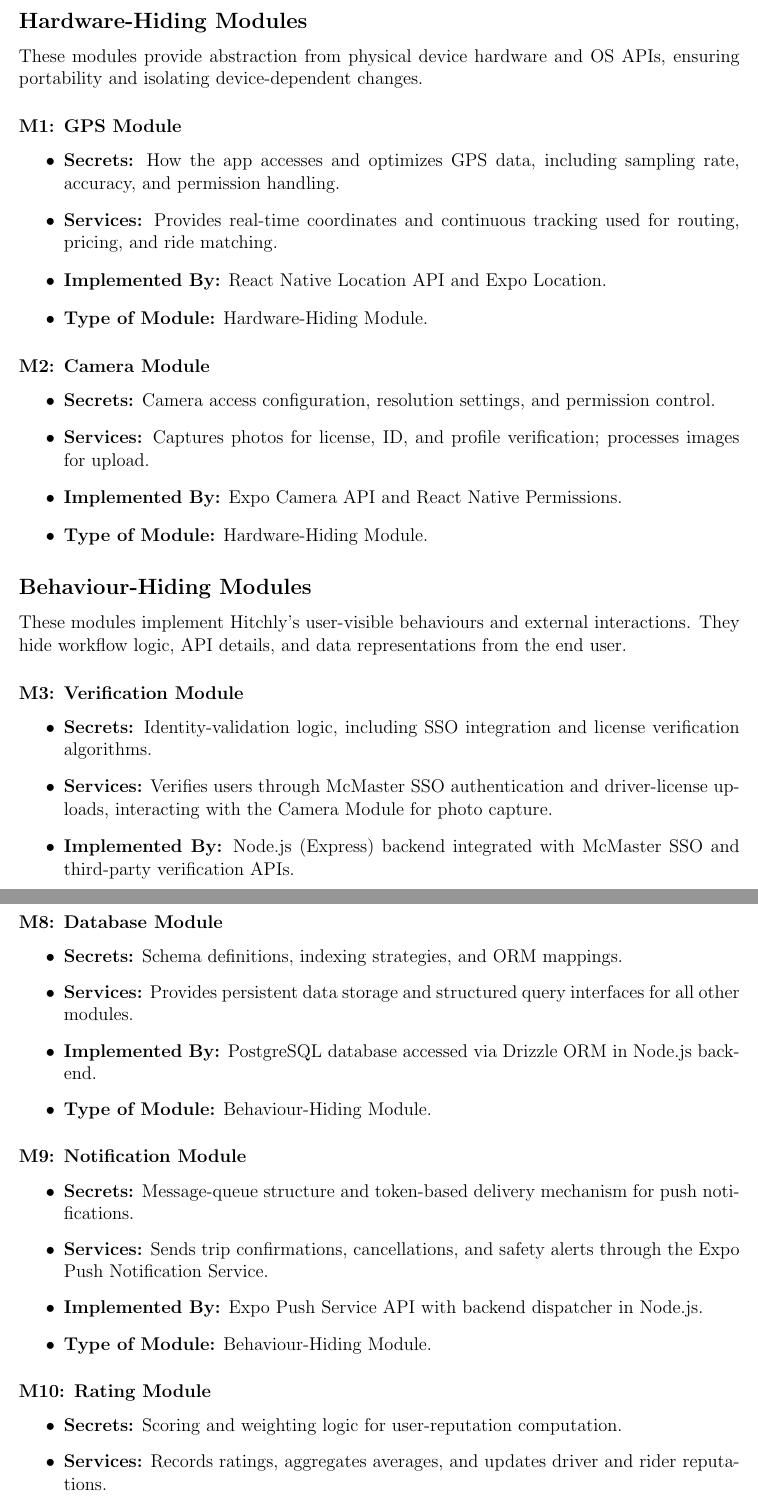
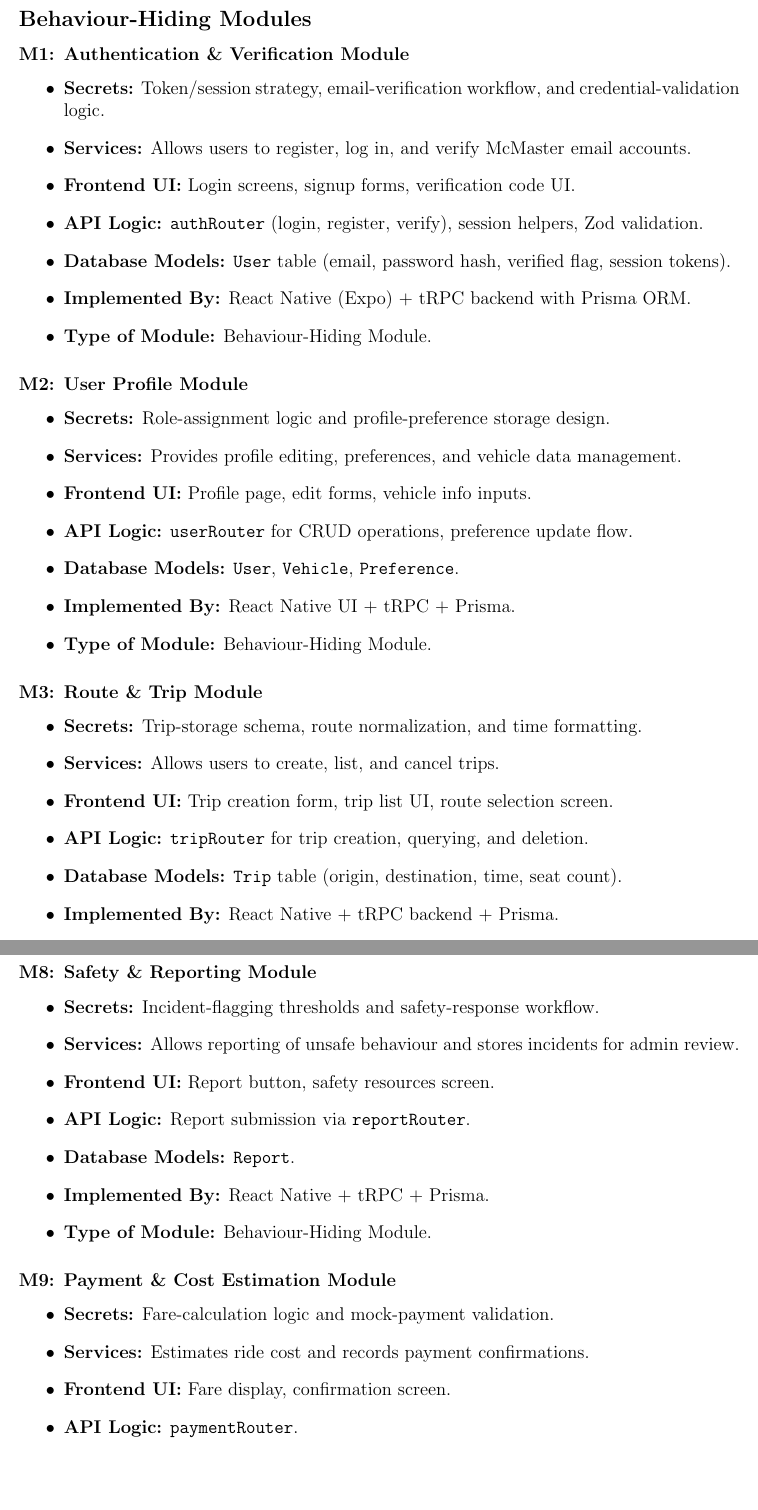
Before and after one commit to hitchly/hitchly, a LaTeX document (docs/Design/SoftArchitecture/MG.tex): two parts of pages 8 and 10 of 16, joined at a grey line, cut so that both start at the same text, the shorter picture padded with empty space. Compiled offline with pdfLaTeX.

Commit message:
Updated section 7 with revised modules

```diff
--- a/docs/Design/SoftArchitecture/MG.tex
+++ b/docs/Design/SoftArchitecture/MG.tex
@@ -256,45 +258,36 @@
 
-\subsection*{Hardware-Hiding Modules}
-
-These modules provide abstraction from physical device hardware and OS APIs,
-ensuring portability and isolating device-dependent changes.
-
-\subsubsection*{M1: GPS Module}
-\begin{itemize}
-  \item \textbf{Secrets:} How the app accesses and optimizes GPS data, including sampling rate, accuracy, and permission handling.
-  \item \textbf{Services:} Provides real-time coordinates and continuous tracking used for routing, pricing, and ride matching.
-  \item \textbf{Implemented By:} React Native Location API and Expo Location.
-  \item \textbf{Type of Module:} Hardware-Hiding Module.
-\end{itemize}
-
-\subsubsection*{M2: Camera Module}
-\begin{itemize}
-  \item \textbf{Secrets:} Camera access configuration, resolution settings, and permission control.
-  \item \textbf{Services:} Captures photos for license, ID, and profile verification; processes images for upload.
-  \item \textbf{Implemented By:} Expo Camera API and React Native Permissions.
-  \item \textbf{Type of Module:} Hardware-Hiding Module.
-\end{itemize}
-
+% ---------------------------------------------------------
+% BEHAVIOUR-HIDING MODULES
+% ---------------------------------------------------------
 \subsection*{Behaviour-Hiding Modules}
 
-These modules implement Hitchly’s user-visible behaviours and external interactions.
-They hide workflow logic, API details, and data representations from the end user.
-
-\subsubsection*{M3: Verification Module}
+\subsubsection*{M1: Authentication \& Verification Module}
 \begin{itemize}
-  \item \textbf{Secrets:} Identity-validation logic, including SSO integration and license verification algorithms.
-  \item \textbf{Services:} Verifies users through McMaster SSO authentication and driver-license uploads, interacting with the Camera Module for photo capture.
-  \item \textbf{Implemented By:} Node.js (Express) backend integrated with McMaster SSO and third-party verification APIs.
+  \item \textbf{Secrets:} Token/session strategy, email-verification workflow, and credential-validation logic.
+  \item \textbf{Services:} Allows users to register, log in, and verify McMaster email accounts.
+  \item \textbf{Frontend UI:} Login screens, signup forms, verification code UI.
+  \item \textbf{API Logic:} \texttt{authRouter} (login, register, verify), session helpers, Zod validation.
+  \item \textbf{Database Models:} \texttt{User} table (email, password hash, verified flag, session tokens).
+  \item \textbf{Implemented By:} React Native (Expo) + tRPC backend with Prisma ORM.
   \item \textbf{Type of Module:} Behaviour-Hiding Module.
 \end{itemize}
 
-\subsubsection*{M4: Authentication Module}
+\subsubsection*{M2: User Profile Module}
 \begin{itemize}
-  \item \textbf{Secrets:} Token management and session lifetime configuration.
-  \item \textbf{Services:} Handles user login, registration, and secure JWT refresh.
-  \item \textbf{Implemented By:} Node.js + tRPC backend with PostgreSQL user store and JWT middleware.
+  \item \textbf{Secrets:} Role-assignment logic and profile-preference storage design.
+  \item \textbf{Services:} Provides profile editing, preferences, and vehicle data management.
+  \item \textbf{Frontend UI:} Profile page, edit forms, vehicle info inputs.
+  \item \textbf{API Logic:} \texttt{userRouter} for CRUD operations, preference update flow.
+  \item \textbf{Database Models:} \texttt{User}, \texttt{Vehicle}, \texttt{Preference}.
+  \item \textbf{Implemented By:} React Native UI + tRPC + Prisma.
   \item \textbf{Type of Module:} Behaviour-Hiding Module.
 \end{itemize}
 
-\subsubsection*{M5: Matching Module}
+\subsubsection*{M3: Route \& Trip Module}
 \begin{itemize}
+  \item \textbf{Secrets:} Trip-storage schema, route normalization, and time formatting.
+  \item \textbf{Services:} Allows users to create, list, and cancel trips.
+  \item \textbf{Frontend UI:} Trip creation form, trip list UI, route selection screen.
+  \item \textbf{API Logic:} \texttt{tripRouter} for trip creation, querying, and deletion.
+  \item \textbf{Database Models:} \texttt{Trip} table (origin, destination, time, seat count).
+  \item \textbf{Implemented By:} React Native + tRPC backend + Prisma.
@@ -311,0 +300 @@
+  \item \textbf{Services:} Computes driver–rider compatibility and returns ordered match results.
@@ -320,8 +316,5 @@
   \item \textbf{Type of Module:} Behaviour-Hiding Module.
 \end{itemize}
 
-\subsubsection*{M8: Database Module}
+\subsubsection*{M6: Notification Module}
 \begin{itemize}
-  \item \textbf{Secrets:} Schema definitions, indexing strategies, and ORM mappings.
-  \item \textbf{Services:} Provides persistent data storage and structured query interfaces for all other modules.
-  \item \textbf{Implemented By:} PostgreSQL database accessed via Drizzle ORM in Node.js backend.
@@ -328,8 +327,5 @@
   \item \textbf{Type of Module:} Behaviour-Hiding Module.
 \end{itemize}
 
-\subsubsection*{M9: Notification Module}
+\subsubsection*{M7: Rating \& Feedback Module}
 \begin{itemize}
-  \item \textbf{Secrets:} Message-queue structure and token-based delivery mechanism for push notifications.
-  \item \textbf{Services:} Sends trip confirmations, cancellations, and safety alerts through the Expo Push Notification Service.
-  \item \textbf{Implemented By:} Expo Push Service API with backend dispatcher in Node.js.
@@ -336,13 +338,21 @@
   \item \textbf{Type of Module:} Behaviour-Hiding Module.
 \end{itemize}
 
-\subsubsection*{M10: Rating Module}
+\subsubsection*{M8: Safety \& Reporting Module}
 \begin{itemize}
-  \item \textbf{Secrets:} Scoring and weighting logic for user-reputation computation.
-  \item \textbf{Services:} Records ratings, aggregates averages, and updates driver and rider reputations.
-  \item \textbf{Implemented By:} Node.js microservice with PostgreSQL + Drizzle ORM.
+  \item \textbf{Secrets:} Incident-flagging thresholds and safety-response workflow.
+  \item \textbf{Services:} Allows reporting of unsafe behaviour and stores incidents for admin review.
+  \item \textbf{Frontend UI:} Report button, safety resources screen.
+  \item \textbf{API Logic:} Report submission via \texttt{reportRouter}.
+  \item \textbf{Database Models:} \texttt{Report}.
+  \item \textbf{Implemented By:} React Native + tRPC + Prisma.
   \item \textbf{Type of Module:} Behaviour-Hiding Module.
 \end{itemize}
 
-\subsubsection*{M11: Search Module}
+\subsubsection*{M9: Payment \& Cost Estimation Module}
 \begin{itemize}
+  \item \textbf{Secrets:} Fare-calculation logic and mock-payment validation.
+  \item \textbf{Services:} Estimates ride cost and records payment confirmations.
+  \item \textbf{Frontend UI:} Fare display, confirmation screen.
+  \item \textbf{API Logic:} \texttt{paymentRouter}.
+  \item \textbf{Database Models:} \texttt{Payment}, \texttt{Transaction}.
@@ -363 +380,0 @@
-  \item \textbf{Services:} Collects anonymized usage data and generates reports for performance monitoring.
```
Also changed, not shown: docs/Design/SoftArchitecture/MG.tex (110 more changed lines).
